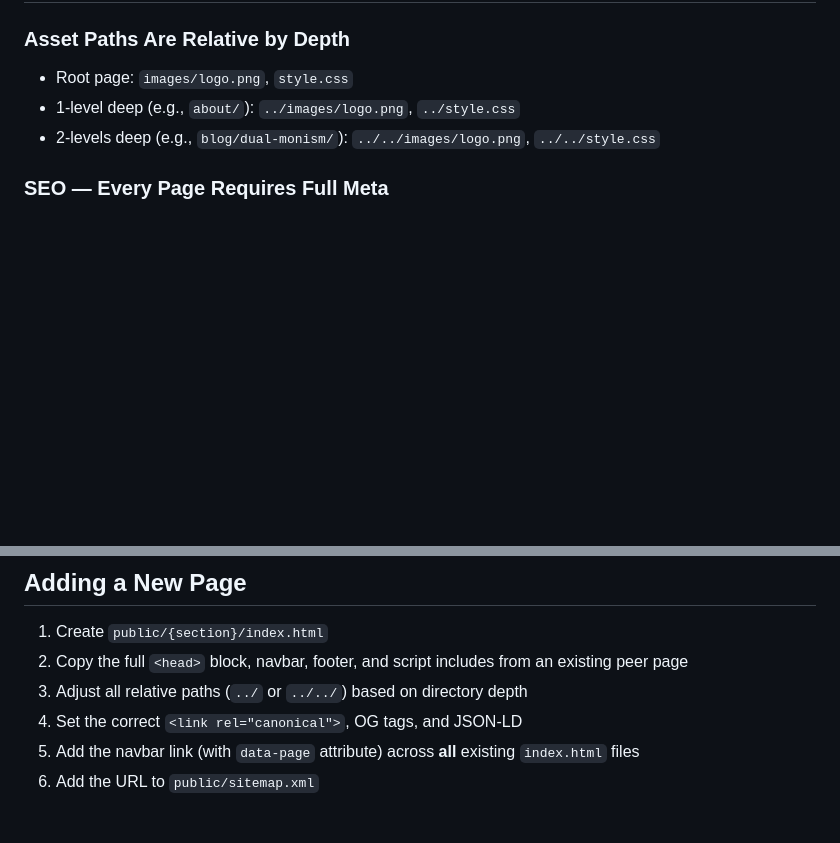
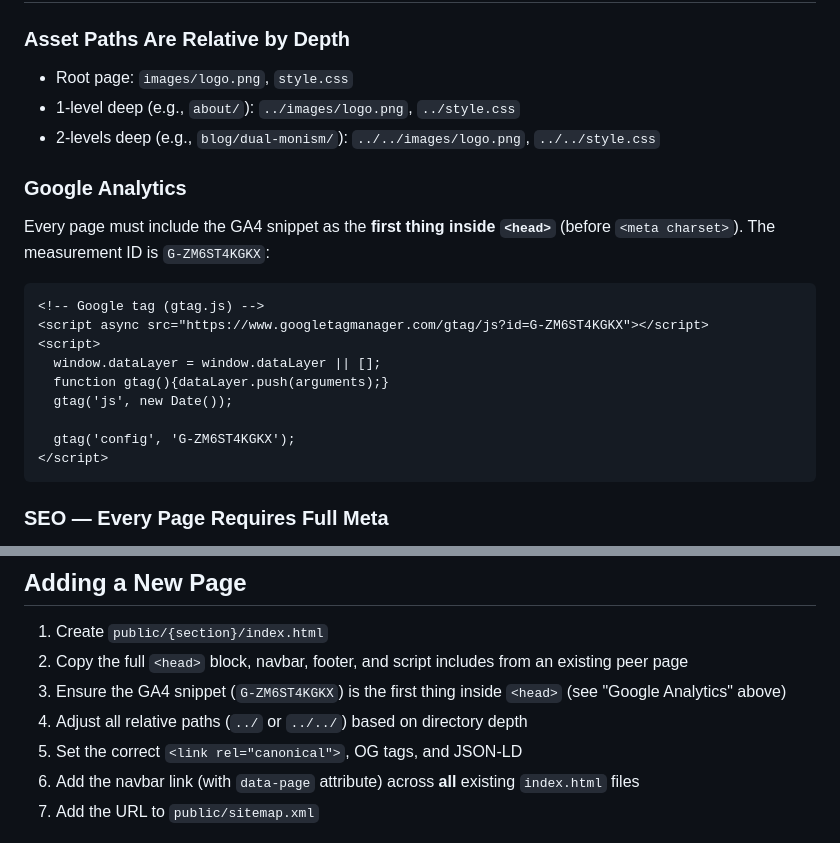
Before and after one commit to simplyvijay/shaivam-plain, a Markdown page: AGENTS.md, 2 parts joined by grey strips. Drawn GitHub-style; blank space fills up the shorter version.

Commit message:
Add Google Analytics setup instructions to AGENTS.md for consistent tracking implementation

````diff
--- a/AGENTS.md
+++ b/AGENTS.md
@@ -18,6 +18,20 @@ Static HTML website for **Shaivam Philosophy** (shaivam.info), hosted on **Fireb
 - Root page: `images/logo.png`, `style.css`
 - 1-level deep (e.g., `about/`): `../images/logo.png`, `../style.css`
 - 2-levels deep (e.g., `blog/dual-monism/`): `../../images/logo.png`, `../../style.css`
+
+### Google Analytics
+Every page must include the GA4 snippet as the **first thing inside `<head>`** (before `<meta charset>`). The measurement ID is `G-ZM6ST4KGKX`:
+```html
+<!-- Google tag (gtag.js) -->
+<script async src="https://www.googletagmanager.com/gtag/js?id=G-ZM6ST4KGKX"></script>
+<script>
+  window.dataLayer = window.dataLayer || [];
+  function gtag(){dataLayer.push(arguments);}
+  gtag('js', new Date());
+
+  gtag('config', 'G-ZM6ST4KGKX');
+</script>
+```
 
 ### SEO — Every Page Requires Full Meta
 Each page must include: `<meta name="description">`, Open Graph tags (`og:title`, `og:description`, `og:url`, `og:image`), Twitter Card tags, `<link rel="canonical">`, and a `<script type="application/ld+json">` block with appropriate Schema.org type (`WebPage`, `Blog`, `BlogPosting`, `ContactPage`, etc.). See `public/index.html` for the complete pattern.
@@ -42,7 +56,8 @@ Active nav link is set via `data-page` attribute + JS detection in `script.js` (
 ## Adding a New Page
 1. Create `public/{section}/index.html`
 2. Copy the full `<head>` block, navbar, footer, and script includes from an existing peer page
-3. Adjust all relative paths (`../` or `../../`) based on directory depth
+3. Ensure the GA4 snippet (`G-ZM6ST4KGKX`) is the first thing inside `<head>` (see "Google Analytics" above)
+4. Adjust all relative paths (`../` or `../../`) based on directory depth
 4. Set the correct `<link rel="canonical">`, OG tags, and JSON-LD
 5. Add the navbar link (with `data-page` attribute) across **all** existing `index.html` files
 6. Add the URL to `public/sitemap.xml`
````
